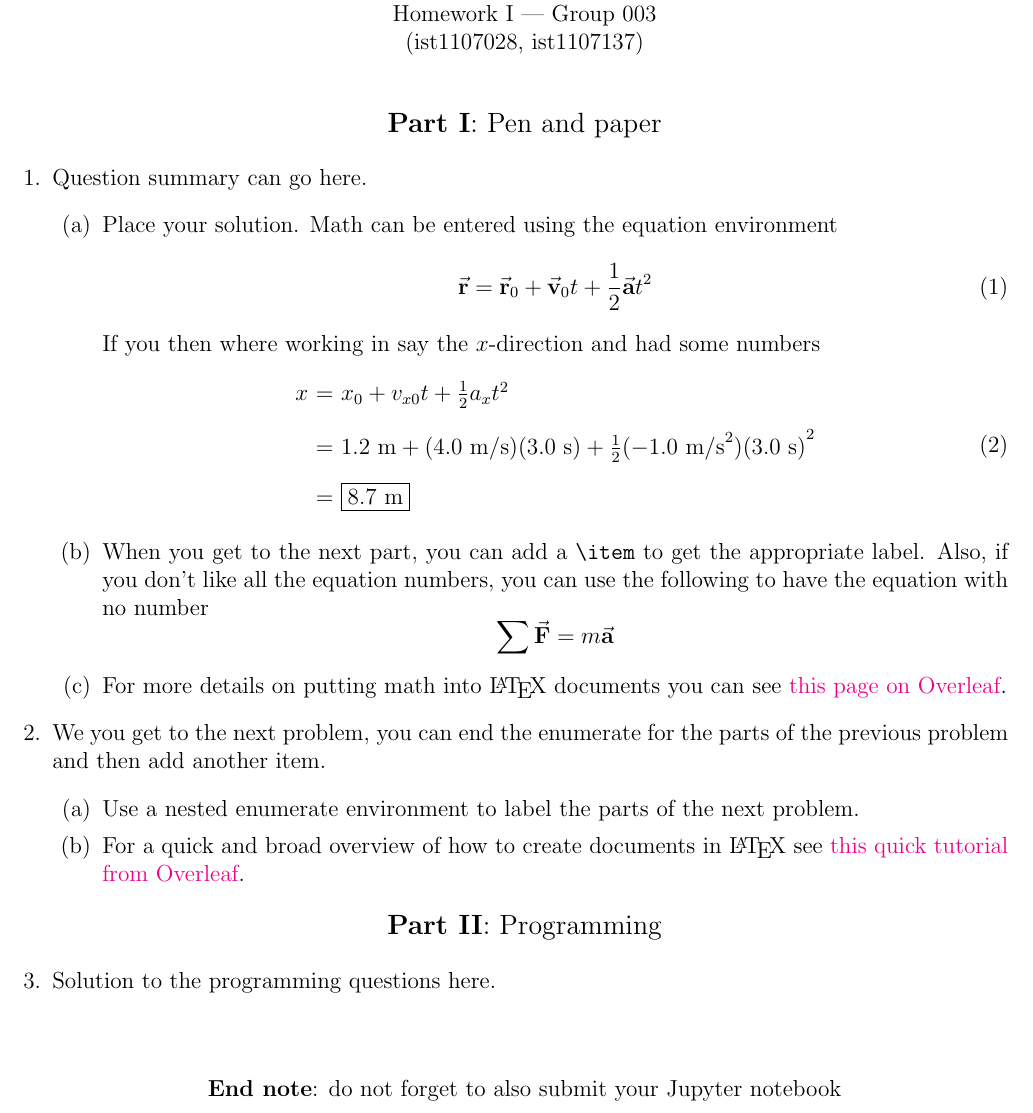
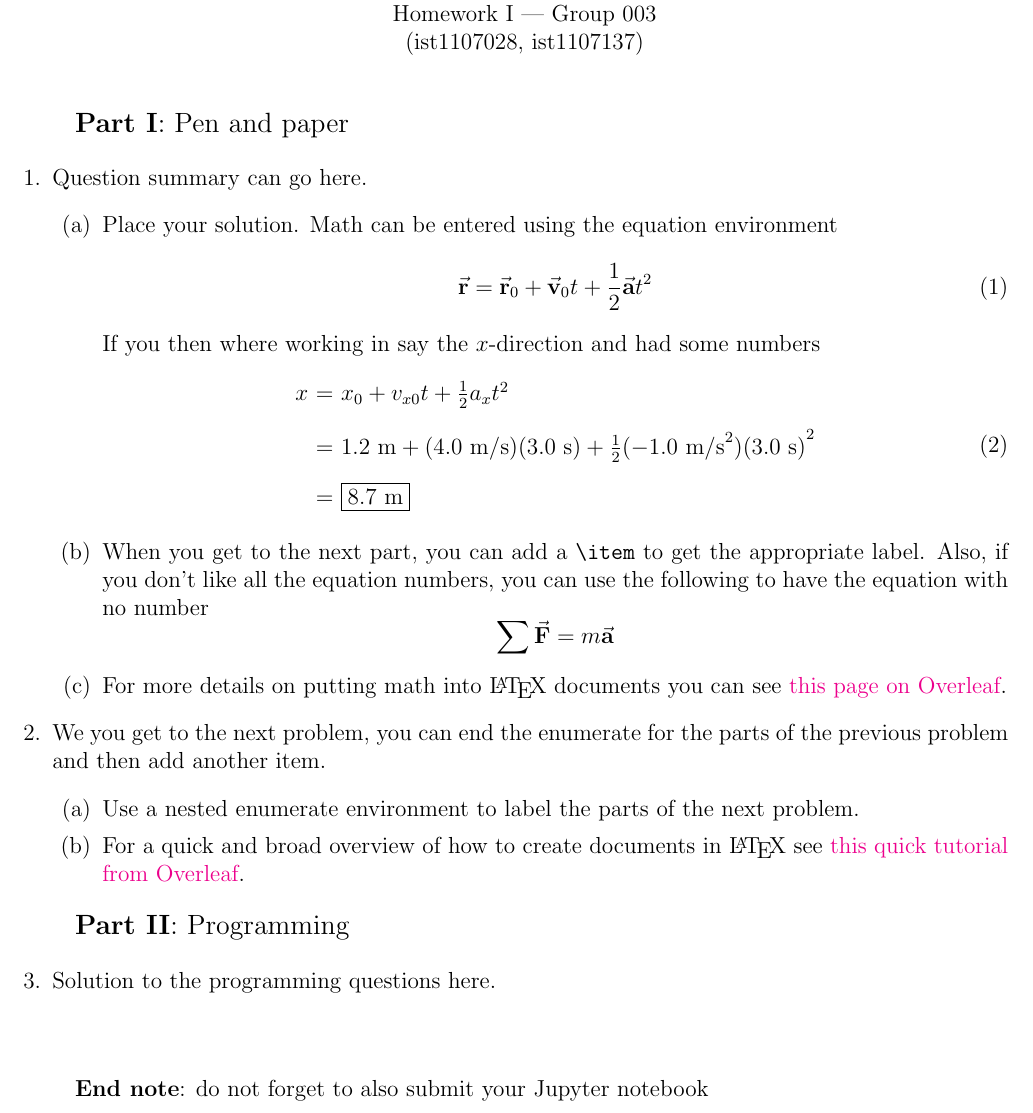
Before and after one commit to Margarida-Lourenco/HW-Apre, a LaTeX problem sheet (HW1/Report/HW1_report.tex): part of the page, cut so that both start at the same text. Compiled offline with pdfLaTeX.

Commit message:
little mistake on the report.text fixed

```diff
--- a/HW1/Report/HW1_report.tex
+++ b/HW1/Report/HW1_report.tex
@@ -9,10 +9,11 @@
 
 \begin{document}
 
-\center\\
+\begin{center}
 Aprendizagem 2023\\
 Homework I --- Group 003\\
 (ist1107028, ist1107137)\vskip 1cm
+\end{center}
 
 \large{\textbf{Part I}: Pen and paper}\normalsize
 
```
Also changed, not shown: HW1/Report/HW1_report.pdf.
